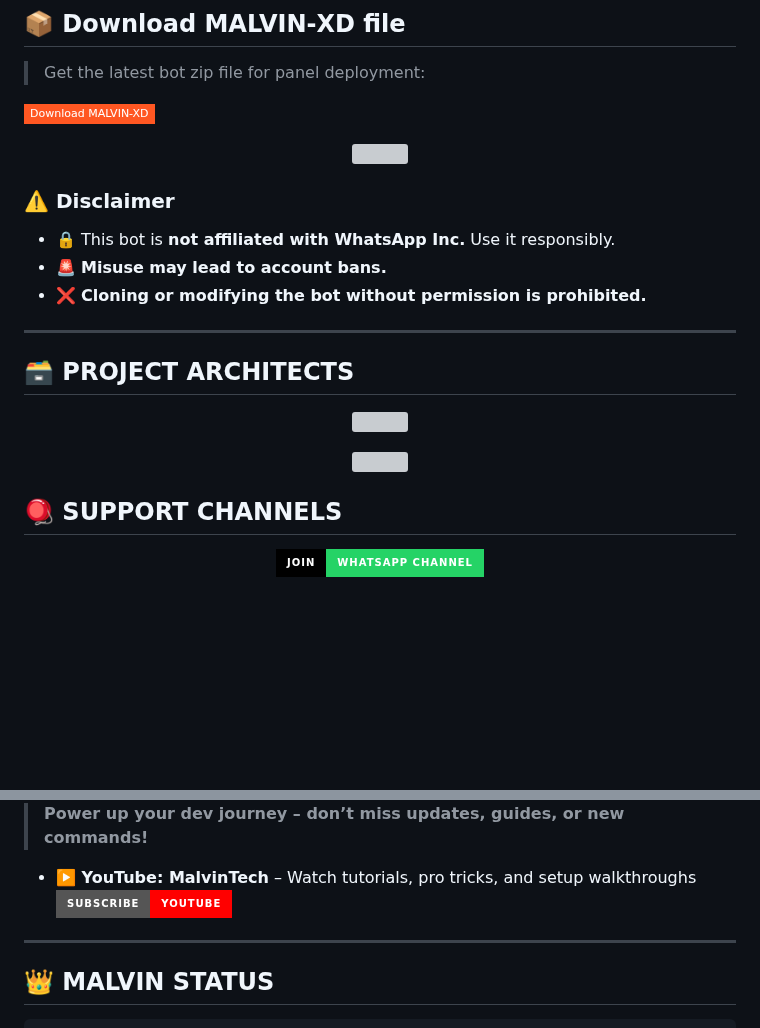
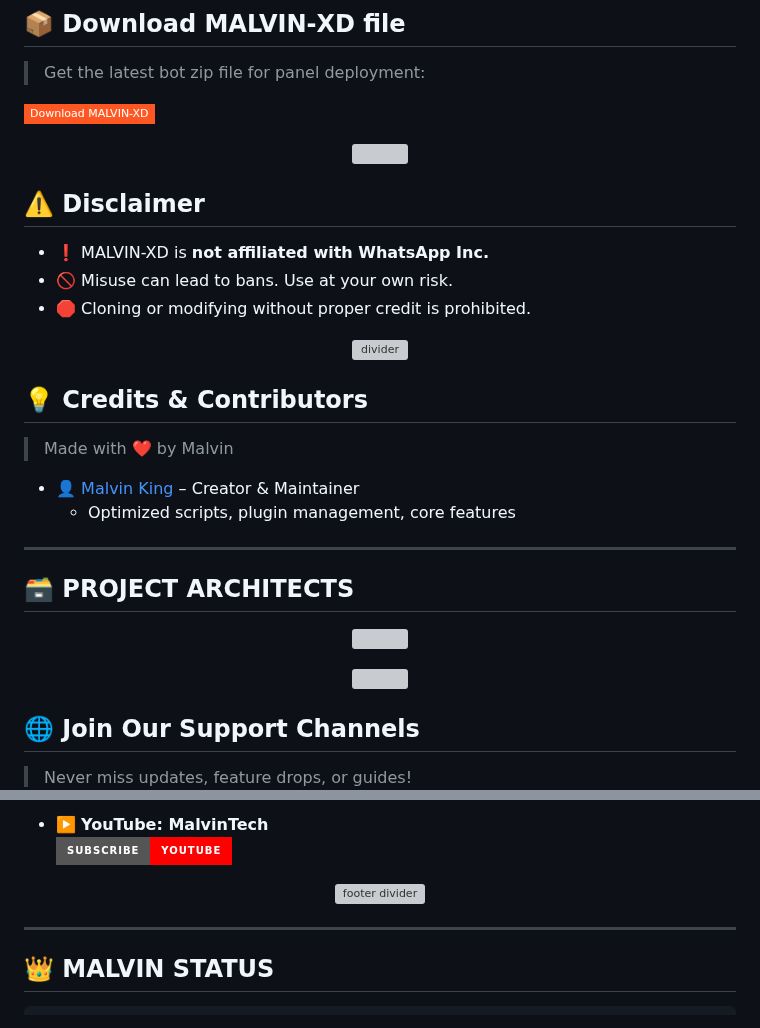
Before and after one commit to zukiswantuli04-bot/MALVIN-XD, a Markdown page: README.md, 2 parts joined by grey strips. Drawn GitHub-style; badges without logos; blank space fills up the shorter version; grey boxes are pictures that could not be loaded.

```diff
--- a/README.md
+++ b/README.md
@@ -142,11 +142,21 @@ To start, fork this repository to your own GitHub account by clicking the button
   <img src="https://i.imgur.com/LyHic3i.gif" width="100%" />
 </p>
 
-### ⚠️ Disclaimer
 
-- 🔒 This bot is **not affiliated with WhatsApp Inc.** Use it responsibly.
-- 🚨 **Misuse may lead to account bans.**
-- ❌ **Cloning or modifying the bot without permission is prohibited.**
+## ⚠️ Disclaimer
+
+- ❗ MALVIN-XD is **not affiliated with WhatsApp Inc.**
+- 🚫 Misuse can lead to bans. Use at your own risk.
+- 🛑 Cloning or modifying without proper credit is prohibited.
+
+<p align="center"><img src="https://i.imgur.com/LyHic3i.gif" alt="divider"/></p>
+
+## 💡 Credits & Contributors
+
+> Made with ❤️ by Malvin
+
+- 👤 [Malvin King](https://github.com/XdKing2) – Creator & Maintainer
+  - Optimized scripts, plugin management, core features
 
 ---
 
@@ -162,12 +172,7 @@ To start, fork this repository to your own GitHub account by clicking the button
 </div>
 
 
-## 🪀  SUPPORT CHANNELS
+## 🌐 Join Our Support Channels
 
-<div align="center">
-  <a href="https://whatsapp.com/channel/0029VbA6MSYJUM2TVOzCSb2A
-  ">
-    <img src="https://img.shields.io/badge/Join-WhatsApp%20Channel-25D366?style=for-the-badge&logo=whatsapp&logoColor=white&labelColor=000000"/>
-  </a>
-</div>
+> Never miss updates, feature drops, or guides!
 
@@ -177,8 +181,12 @@ To start, fork this repository to your own GitHub account by clicking the button
 
-> **Power up your dev journey – don’t miss updates, guides, or new commands!**
+- ▶️ **YouTube: MalvinTech**
+  [![Subscribe YouTube](https://img.shields.io/badge/Subscribe-YouTube-FF0000?style=for-the-badge&logo=youtube&logoColor=white)](https://youtube.com/@malvintech2)
 
-- **▶️ YouTube: MalvinTech** – Watch tutorials, pro tricks, and setup walkthroughs
-  [![YouTube Channel](https://img.shields.io/badge/Subscribe-YouTube-FF0000?style=for-the-badge&logo=youtube&logoColor=white)](https://youtube.com/@malvintech2)
+
+
+<p align="center">
+  <img src="https://i.imgur.com/LyHic3i.gif" alt="footer divider" />
+</p>
 
 ---
 
```
Also changed, not shown: other parts of README.md (+2 -3 lines).
